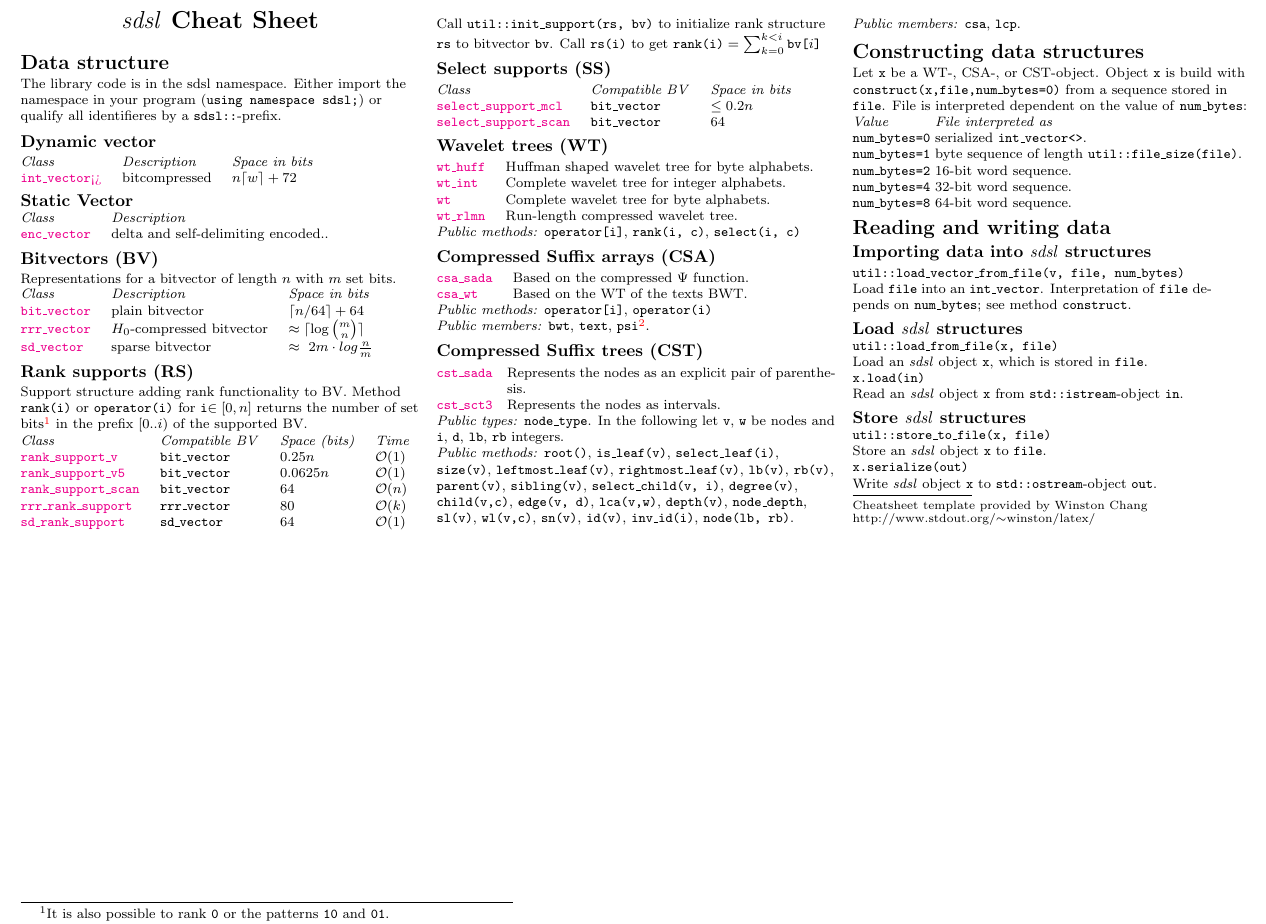
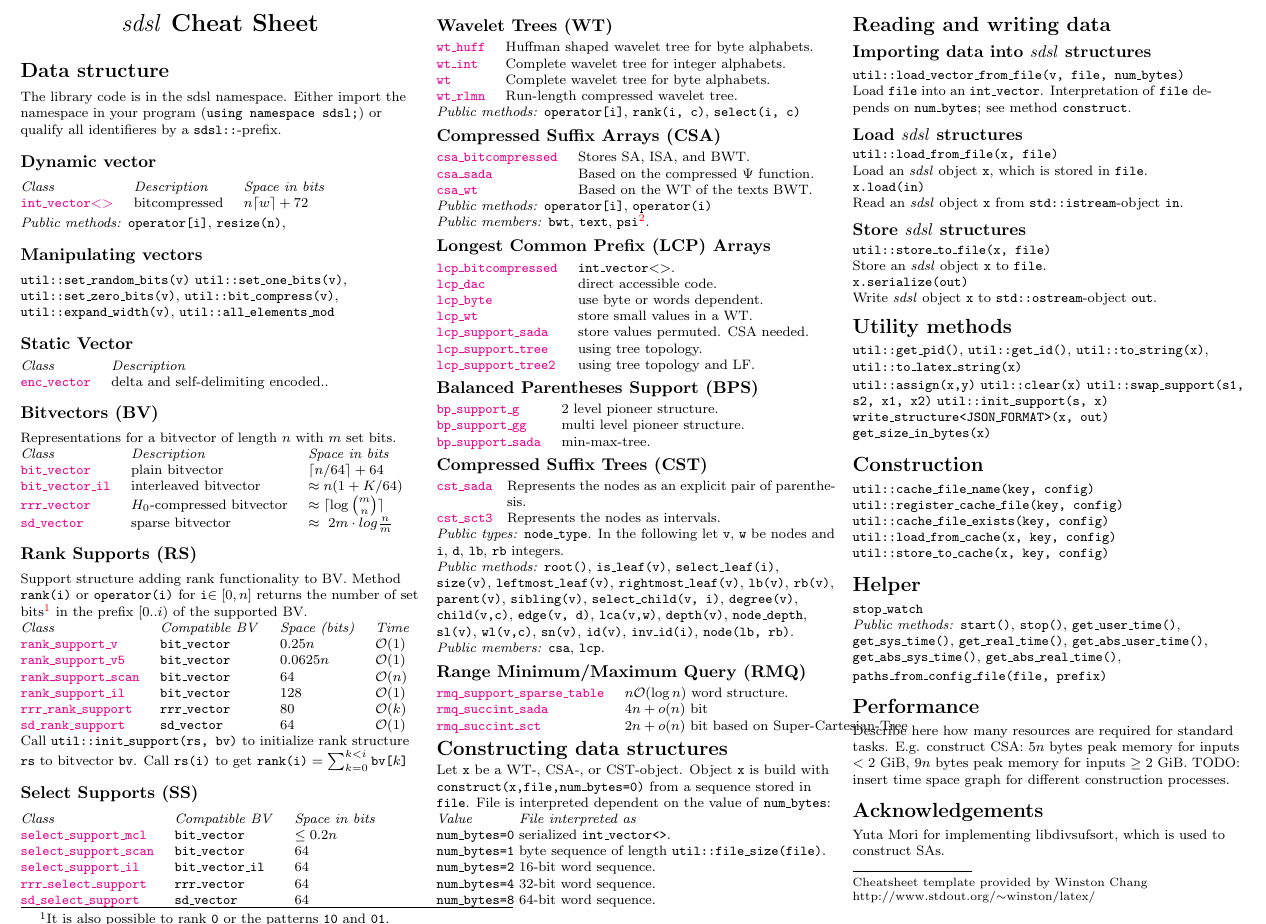
Before and after one commit to simongog/sdsl-lite, a LaTeX document (extras/cheatsheet/sdsl-cheatsheet.tex): part of the page before the commit and part of page 1 of 2 after it, cut so that both start at the same text. Compiled offline with pdfLaTeX.

Commit message:
Cleaned up further.

```diff
--- a/extras/cheatsheet/sdsl-cheatsheet.tex
+++ b/extras/cheatsheet/sdsl-cheatsheet.tex
@@ -102,31 +102,54 @@
 \newcommand{\code}[1]{\texttt{#1}}
 %%% int vector representations
 \newcommand{\sdslintvector}{\code{int\_vector}}
+\newcommand{\sdslintvectorZ}{\code{int\_vector\textless\textgreater}}
 \newcommand{\sdslencvector}{\code{enc\_vector}}
 %%% bit vector representations
 \newcommand{\sdslbitvector}{\code{bit\_vector}}
+\newcommand{\sdslbitvectoril}{\code{bit\_vector\_il}}
 \newcommand{\sdslrrrvector}{\code{rrr\_vector}}
 \newcommand{\sdslsdvector}{\code{sd\_vector}}
 %%%% rank support structures
 \newcommand{\sdslranksupportv}{\code{rank\_support\_v}}
 \newcommand{\sdslranksupportvV}{\code{rank\_support\_v5}}
+\newcommand{\sdslranksupportil}{\code{rank\_support\_il}}
 \newcommand{\sdslrrrranksupport}{\code{rrr\_rank\_support}}
 \newcommand{\sdslsdranksupport}{\code{sd\_rank\_support}}
 \newcommand{\sdslranksupportscan}{\code{rank\_support\_scan}}
 %%%% select support structures
 \newcommand{\sdslselectsupportmcl}{\code{select\_support\_mcl}}
 \newcommand{\sdslselectsupportscan}{\code{select\_support\_scan}}
+\newcommand{\sdslselectsupportil}{\code{select\_support\_il}}
+\newcommand{\sdslrrrselectsupport}{\code{rrr\_select\_support}}
+\newcommand{\sdslsdselectsupport}{\code{sd\_select\_support}}
 %%%% WTs
 \newcommand{\sdslwthuff}{\code{wt\_huff}}
 \newcommand{\sdslwt}{\code{wt}}
 \newcommand{\sdslwtint}{\code{wt\_int}}
 \newcommand{\sdslwtrlmn}{\code{wt\_rlmn}}
 %%%% CSAs
+\newcommand{\sdslcsabitcompressed}{\code{csa\_bitcompressed}}
 \newcommand{\sdslcsasada}{\code{csa\_sada}}
 \newcommand{\sdslcsawt}{\code{csa\_wt}}
+%%%% LCPs
+\newcommand{\sdsllcpbitcompressed}{\code{lcp\_bitcompressed}}
+\newcommand{\sdsllcpdac}{\code{lcp\_dac}}
+\newcommand{\sdsllcpbyte}{\code{lcp\_byte}}
+\newcommand{\sdsllcpsupportsada}{\code{lcp\_support\_sada}}
+\newcommand{\sdsllcpwt}{\code{lcp\_wt}}
+\newcommand{\sdsllcpsupporttree}{\code{lcp\_support\_tree}}
+\newcommand{\sdsllcpsupporttreeII}{\code{lcp\_support\_tree2}}
+%%%% PBSs
+\newcommand{\sdslbpsupportg}{\code{bp\_support\_g}}
+\newcommand{\sdslbpsupportgg}{\code{bp\_support\_gg}}
+\newcommand{\sdslbpsupportsada}{\code{bp\_support\_sada}}
 %%%% CSTs
 \newcommand{\sdslcstsada}{\code{cst\_sada}}
 \newcommand{\sdslcstsctIII}{\code{cst\_sct3}}
+%%%% RMQs
+\newcommand{\sdslrmqsupportsparsetable}{\code{rmq\_support\_sparse\_table}}
+\newcommand{\sdslrmqsuccinctsada}{\code{rmq\_succint\_sada}}
+\newcommand{\sdslrmqsuccinctsct}{\code{rmq\_succint\_sct}}
 
 \begin{center}
      \Large{\textbf{\sdsl\ Cheat Sheet}} \\
@@ -144,9 +167,20 @@ a \code{sdsl::}-prefix.
 \subsection{Dynamic vector}
 \begin{tabular}{@{}lll@{}}
 \textit{Class}    & \textit{Description}       & \textit{Space in bits}  \\
-\href{\sdslgit/include/sdsl/int_vector.hpp}{\sdslintvector<>} &
+\href{\sdslgit/include/sdsl/int_vector.hpp}{\sdslintvectorZ} &
 bitcompressed            & $n \lceil w\rceil+72$ \\
 \end{tabular}
+
+\textit{Public~methods:} \code{operator[i]}, \code{resize(n)},
+\code{}
+
+\subsection{Manipulating vectors}
+\code{util::set\_random\_bits(v)}
+\code{util::set\_one\_bits(v)},
+\code{util::set\_zero\_bits(v)},
+\code{util::bit\_compress(v)},
+\code{util::expand\_width(v)},
+\code{util::all\_elements\_mod}
 
 \subsection{Static Vector}
 \begin{tabular}{@{}ll@{}}
@@ -161,13 +195,15 @@ Representations for a bitvector of length $n$ with $m$ set bits.
 \textit{Class}    & \textit{Description}       & \textit{Space in bits}  \\
 \href{\sdslgit/include/sdsl/int_vector.hpp}{\sdslbitvector} &
 plain bitvector            & $\lceil n/64\rceil+64$ \\
+\href{\sdslgit/include/sdsl/bit_vector_il.hpp}{\sdslbitvectoril} &
+interleaved  bitvector & $\approx n(1+K/64)$  \\
 \href{\sdslgit/include/sdsl/rrr_vector.hpp}{\sdslrrrvector} &
 $H_0$-compressed bitvector & $\approx \lceil \log {m\choose n} \rceil$ \\
 \href{\sdslgit/include/sdsl/sd_vector.hpp}{\sdslsdvector}  & sparse bitvector
 & $\approx\ 2 m\cdot log\frac{n}{m}$ \\
 \end{tabular}
 
-\subsection{Rank supports (RS)}
+\subsection{Rank Supports (RS)}
 Support structure adding rank functionality to BV. Method
 \code{rank(i)} or \code{operator(i)} for \code{i}$\in [0,n]$ returns the number
 of set bits\footnote{It is also possible to rank \code{0} or
@@ -179,8 +215,10 @@ supported BV.
 \sdslbitvector & $0.25 n$ & \Order{1} \\
 \href{\sdslgit/include/sdsl/rank_support_v5.hpp}{\sdslranksupportvV} &
 \sdslbitvector & $0.0625 n$ & \Order{1} \\
-\href{\sdslgit/include/sdsl/rank_vector_scan.hpp}{\sdslranksupportscan} &
+\href{\sdslgit/include/sdsl/rank_support_scan.hpp}{\sdslranksupportscan} &
 \sdslbitvector & 64 & \Order{n} \\
+\href{\sdslgit/include/sdsl/rank_support_il.hpp}{\sdslranksupportil} &
+\sdslbitvector & 128 & \Order{1} \\
 \href{\sdslgit/include/sdsl/rrr_vector.hpp}{\sdslrrrranksupport} &
 \sdslrrrvector & 80 & \Order{k} \\
 \href{\sdslgit/include/sdsl/sd_vector.hpp}{\sdslsdranksupport} &
@@ -188,19 +226,24 @@ supported BV.
 \end{tabular}
 Call \code{util::init\_support(rs, bv)} to initialize rank
 structure \code{rs} to bitvector \code{bv}. Call \code{rs(i)}
-to get $\code{rank(i)}=\sum_{k=0}^{k<i}\code{bv[}i\code{]}$
+to get $\code{rank(i)}=\sum_{k=0}^{k<i}\code{bv[}k\code{]}$
 
-\subsection{Select supports (SS)}
+\subsection{Select Supports (SS)}
 \begin{tabular}{@{}lll@{}}
 \textit{Class}    & \textit{Compatible BV}           & \textit{Space in bits}  \\
 \href{\sdslgit/include/sdsl/select_support_mcl.hpp}{\sdslselectsupportmcl} &
 \sdslbitvector & $\leq 0.2 n$ \\
 \href{\sdslgit/include/sdsl/select_support_scan.hpp}{\sdslselectsupportscan} &
 \sdslbitvector & $64$ \\
-
+\href{\sdslgit/include/sdsl/select_support_il.hpp}{\sdslselectsupportil} &
+\sdslbitvectoril & $64$ \\
+\href{\sdslgit/include/sdsl/rrr_select_support.hpp}{\sdslrrrselectsupport} &
+\sdslrrrvector & $64$ \\
+\href{\sdslgit/include/sdsl/sd_select_support.hpp}{\sdslsdselectsupport} &
+\sdslsdvector & $64$ \\
 \end{tabular}
 
-\subsection{Wavelet trees (WT)}
+\subsection{Wavelet Trees (WT)}
 \begin{tabular}{@{}ll@{}}
 \href{\sdslgit/include/sdsl/wt_huff.hpp}{\sdslwthuff} &
 Huffman shaped wavelet tree for byte alphabets.\\
@@ -218,8 +261,11 @@ Run-length compressed wavelet tree.
 \textit{Public~methods:} \code{operator[i]}, \code{rank(i, c)},
 \code{select(i, c)}	\\
 
-\subsection{Compressed Suffix arrays (CSA)}
+\subsection{Compressed Suffix Arrays (CSA)}
 \begin{tabular}{@{}ll@{}}
+\href{\sdslgit/include/sdsl/csa_bitcompressed.hpp}{\sdslcsabitcompressed} &
+Stores SA, ISA, and BWT.\\
+
 \href{\sdslgit/include/sdsl/csa_sada.hpp}{\sdslcsasada} &
 Based on the compressed $\Psi$ function.\\
 \href{\sdslgit/include/sdsl/csa_wt.hpp}{\sdslcsawt} &
@@ -229,7 +275,35 @@ Based on the WT of the texts BWT.\\
 \textit{Public~members:} \code{bwt}, \code{text},
 \code{psi}\footnote{LF[i] is accessible by \code{operator(i)} of \code{psi}}.
 
-\subsection{Compressed Suffix trees (CST)}
+\subsection{Longest Common Prefix (LCP) Arrays}
+\begin{tabular}{@{}ll@{}}
+\href{\sdslgit/include/sdsl/lcp_bitcompressed.hpp}{\sdsllcpbitcompressed} &
+\sdslintvectorZ.\\
+\href{\sdslgit/include/sdsl/lcp_dac.hpp}{\sdsllcpdac} &
+direct accessible code.\\
+\href{\sdslgit/include/sdsl/lcp_byte.hpp}{\sdsllcpbyte} &
+use byte or words dependent.\\
+\href{\sdslgit/include/sdsl/lcp_wt.hpp}{\sdsllcpwt} &
+store small values in a WT.\\
+\href{\sdslgit/include/sdsl/lcp_support_sada.hpp}{\sdsllcpsupportsada} &
+store values permuted. CSA needed. \\
+\href{\sdslgit/include/sdsl/lcp_support_tree.hpp}{\sdsllcpsupporttree} &
+using tree topology.\\
+\href{\sdslgit/include/sdsl/lcp_support_tree2.hpp}{\sdsllcpsupporttreeII} &
+using tree topology and LF.\\
+\end{tabular}
+
+\subsection{Balanced Parentheses Support (BPS)}
+\begin{tabular}{@{}ll@{}}
+\href{\sdslgit/include/sdsl/bp_support_g.hpp}{\sdslbpsupportg} &
+2 level pioneer structure.\\
+\href{\sdslgit/include/sdsl/bp_support_gg.hpp}{\sdslbpsupportgg} &
+multi level pioneer structure.\\
+\href{\sdslgit/include/sdsl/bp_support_sada.hpp}{\sdslbpsupportsada} &
+min-max-tree.\\
+\end{tabular}
+
+\subsection{Compressed Suffix Trees (CST)}
 \settowidth{\MyLen}{\sdslcstsada\quad}
 \begin{tabular}{@{}p{\the\MyLen}%
                 @{}p{\linewidth-\the\MyLen}@{}}
@@ -251,6 +325,16 @@ and \code{i}, \code{d}, \code{lb}, \code{rb} integers.\\
  \code{wl(v,c)}, \code{sn(v)}, \code{id(v)}, \code{inv\_id(i)},
  \code{node(lb, rb)}.\\
 \textit{Public~members:} \code{csa}, \code{lcp}.
+
+\subsection{Range Minimum/Maximum Query (RMQ)}
+\begin{tabular}{@{}ll@{}}
+\href{\sdslgit/include/sdsl/rmq_support_sparse_table.hpp}{\sdslrmqsupportsparsetable} &
+$n\Order{\log n}$ word structure.\\
+\href{\sdslgit/include/sdsl/rmq_succinct_sada.hpp}{\sdslrmqsuccinctsada} &
+$4n+o(n)$ bit \\
+\href{\sdslgit/include/sdsl/rmq_succinct_sct.hpp}{\sdslrmqsuccinctsct} &
+$2n+o(n)$ bit based on Super-Cartesian-Tree\\
+\end{tabular}
 
 \section{Constructing data structures}
 Let \code{x} be a WT-, CSA-, or CST-object.
@@ -297,6 +381,52 @@ Store an \sdsl\ object \code{x} to \code{file}. \\
 Write \sdsl\ object \code{x} to \code{std::ostream}-object \code{out}.\\
 \end{tabular}
 
+
+\section{Utility methods}
+\code{util::get\_pid()}, % reomve get?
+\code{util::get\_id()}, % remove get?
+\code{util::to\_string(x)},
+\code{util::to\_latex\_string(x)}
+
+\code{util::assign(x,y)}
+\code{util::clear(x)}
+\code{util::swap\_support(s1, s2, x1, x2)}
+\code{util::init\_support(s, x)}
+\code{write\_structure<JSON\_FORMAT>(x, out)}
+\code{get\_size\_in\_bytes(x)}
+
+\section{Construction}
+\code{util::cache\_file\_name(key, config)}
+\code{util::register\_cache\_file(key, config)}
+\code{util::cache\_file\_exists(key, config)}
+\code{util::load\_from\_cache(x, key, config)}
+\code{util::store\_to\_cache(x, key, config)}
+
+\section{Helper}
+\code{stop\_watch}\\
+\textit{Public methods:} \code{start()}, \code{stop()},
+\code{get\_user\_time()},  % get rid of prefix "get_" ???
+\code{get\_sys\_time()},
+\code{get\_real\_time()},
+\code{get\_abs\_user\_time()},
+\code{get\_abs\_sys\_time()},
+\code{get\_abs\_real\_time()},
+
+
+\code{paths\_from\_config\_file(file, prefix)}
+
+\section{Performance}
+Describe here how many resources are required
+for standard tasks. E.g. construct CSA:
+$5n$ bytes peak memory for inputs $<2$ GiB,
+$9n$ bytes peak memory for inputs $\geq 2$ GiB.
+TODO: insert time space graph for different
+construction processes.
+
+\section{Acknowledgements}
+Yuta Mori for implementing libdivsufsort, which
+is used to construct SAs.
+
 \rule{0.3\linewidth}{0.25pt}
 \scriptsize
 
```
Also changed, not shown: 14 other files.
